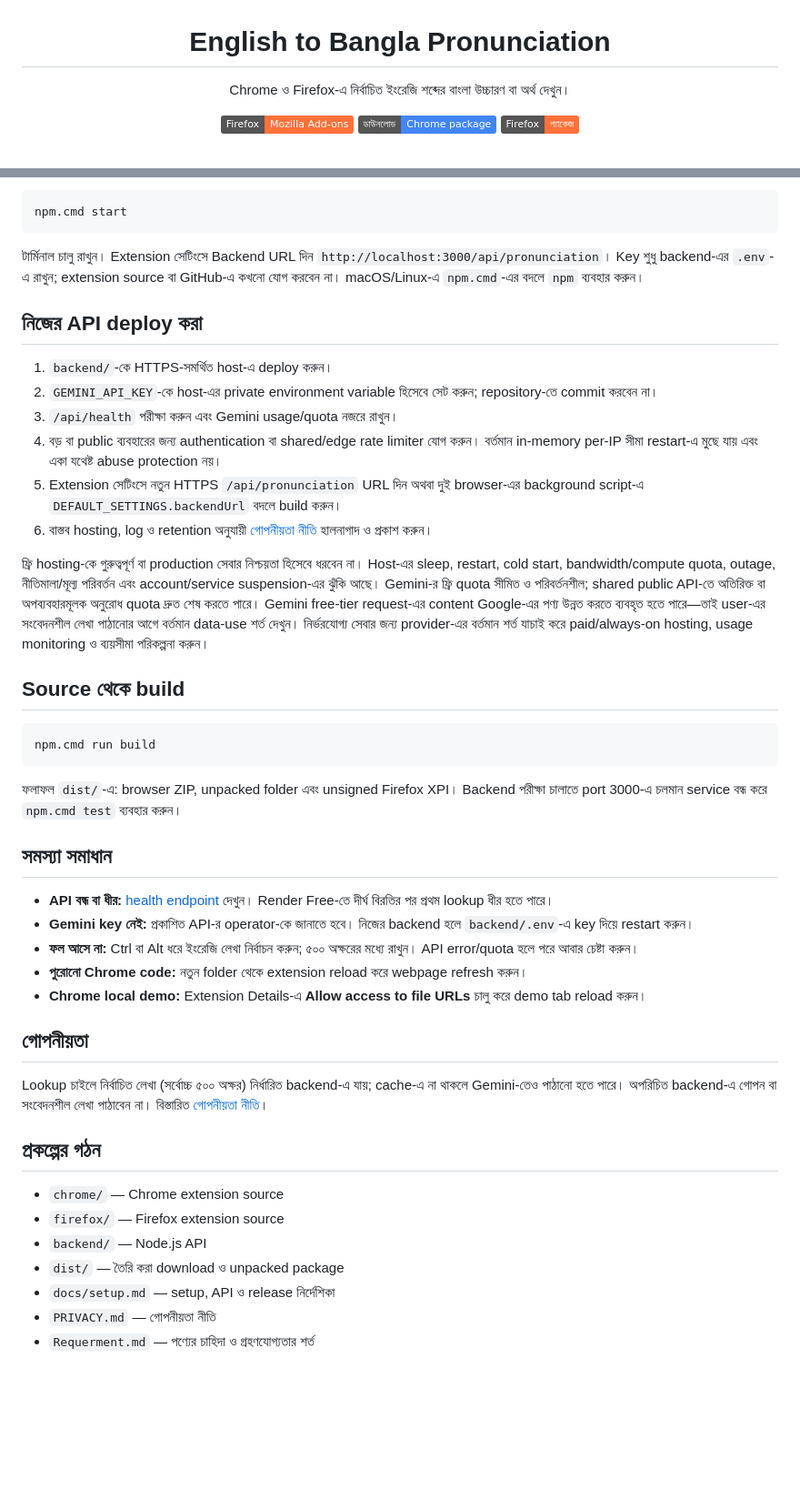
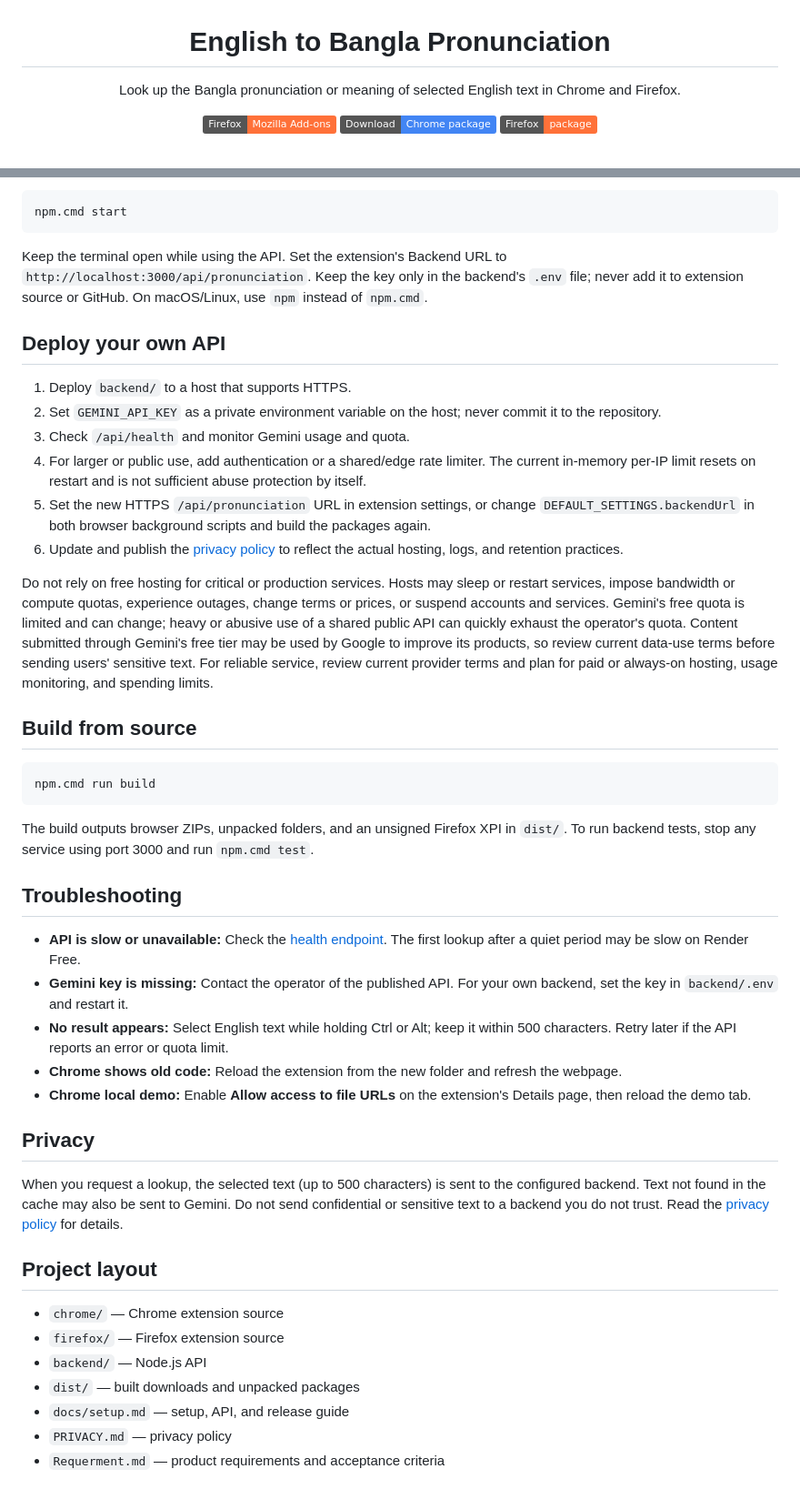
Before and after one commit to SecurityTalent/English-to-Bangla-Pronunciation-Firefox, a Markdown page: README.md, 2 parts joined by grey strips. Shown at 91% size. Rendered like a GitHub page; badges without logos; blank space fills up the shorter version.

````diff
--- a/README.md
+++ b/README.md
@@ -2,10 +2,10 @@
 
 # English to Bangla Pronunciation
 
-Chrome ও Firefox-এ নির্বাচিত ইংরেজি শব্দের বাংলা উচ্চারণ বা অর্থ দেখুন।
+Look up the Bangla pronunciation or meaning of selected English text in Chrome and Firefox.
 
 [![Firefox Add-ons](https://img.shields.io/badge/Firefox-Mozilla%20Add--ons-FF7139?logo=firefoxbrowser&logoColor=white)](https://addons.mozilla.org/en-US/firefox/addon/bangla-phonetic-pronunciation/)
-[![Chrome ডাউনলোড](https://img.shields.io/badge/ডাউনলোড-Chrome%20package-4285F4?logo=googlechrome&logoColor=white)](https://github.com/SecurityTalent/English-to-Bangla-Pronunciation-Firefox/raw/refs/heads/main/dist/bangla-phonetic-pronunciation-chrome-v1.0.8.zip)
-[![Firefox প্যাকেজ](https://img.shields.io/badge/Firefox-প্যাকেজ-FF7139?logo=firefoxbrowser&logoColor=white)](https://github.com/SecurityTalent/English-to-Bangla-Pronunciation-Firefox/raw/refs/heads/main/dist/bangla-phonetic-pronunciation-firefox-v1.0.6.zip)
+[![Download Chrome](https://img.shields.io/badge/Download-Chrome%20package-4285F4?logo=googlechrome&logoColor=white)](https://github.com/SecurityTalent/English-to-Bangla-Pronunciation-Firefox/raw/refs/heads/main/dist/bangla-phonetic-pronunciation-chrome-v1.0.8.zip)
+[![Firefox package](https://img.shields.io/badge/Firefox-package-FF7139?logo=firefoxbrowser&logoColor=white)](https://github.com/SecurityTalent/English-to-Bangla-Pronunciation-Firefox/raw/refs/heads/main/dist/bangla-phonetic-pronunciation-firefox-v1.0.6.zip)
 
 <br>
@@ -86,45 +86,45 @@ notepad backend/.env
 npm.cmd start
 ```
 
-টার্মিনাল চালু রাখুন। Extension সেটিংসে Backend URL দিন `http://localhost:3000/api/pronunciation`। Key শুধু backend-এর `.env`-এ রাখুন; extension source বা GitHub-এ কখনো যোগ করবেন না। macOS/Linux-এ `npm.cmd`-এর বদলে `npm` ব্যবহার করুন।
+Keep the terminal open while using the API. Set the extension's Backend URL to `http://localhost:3000/api/pronunciation`. Keep the key only in the backend's `.env` file; never add it to extension source or GitHub. On macOS/Linux, use `npm` instead of `npm.cmd`.
 
-## নিজের API deploy করা
+## Deploy your own API
 
-1. `backend/`-কে HTTPS-সমর্থিত host-এ deploy করুন।
-2. `GEMINI_API_KEY`-কে host-এর private environment variable হিসেবে সেট করুন; repository-তে commit করবেন না।
-3. `/api/health` পরীক্ষা করুন এবং Gemini usage/quota নজরে রাখুন।
-4. বড় বা public ব্যবহারের জন্য authentication বা shared/edge rate limiter যোগ করুন। বর্তমান in-memory per-IP সীমা restart-এ মুছে যায় এবং একা যথেষ্ট abuse protection নয়।
-5. Extension সেটিংসে নতুন HTTPS `/api/pronunciation` URL দিন অথবা দুই browser-এর background script-এ `DEFAULT_SETTINGS.backendUrl` বদলে build করুন।
-6. বাস্তব hosting, log ও retention অনুযায়ী [গোপনীয়তা নীতি](PRIVACY.md) হালনাগাদ ও প্রকাশ করুন।
+1. Deploy `backend/` to a host that supports HTTPS.
+2. Set `GEMINI_API_KEY` as a private environment variable on the host; never commit it to the repository.
+3. Check `/api/health` and monitor Gemini usage and quota.
+4. For larger or public use, add authentication or a shared/edge rate limiter. The current in-memory per-IP limit resets on restart and is not sufficient abuse protection by itself.
+5. Set the new HTTPS `/api/pronunciation` URL in extension settings, or change `DEFAULT_SETTINGS.backendUrl` in both browser background scripts and build the packages again.
+6. Update and publish the [privacy policy](PRIVACY.md) to reflect the actual hosting, logs, and retention practices.
 
-ফ্রি hosting-কে গুরুত্বপূর্ণ বা production সেবার নিশ্চয়তা হিসেবে ধরবেন না। Host-এর sleep, restart, cold start, bandwidth/compute quota, outage, নীতিমালা/মূল্য পরিবর্তন এবং account/service suspension-এর ঝুঁকি আছে। Gemini-র ফ্রি quota সীমিত ও পরিবর্তনশীল; shared public API-তে অতিরিক্ত বা অপব্যবহারমূলক অনুরোধ quota দ্রুত শেষ করতে পারে। Gemini free-tier request-এর content Google-এর পণ্য উন্নত করতে ব্যবহৃত হতে পারে—তাই user-এর সংবেদনশীল লেখা পাঠানোর আগে বর্তমান data-use শর্ত দেখুন। নির্ভরযোগ্য সেবার জন্য provider-এর বর্তমান শর্ত যাচাই করে paid/always-on hosting, usage monitoring ও ব্যয়সীমা পরিকল্পনা করুন।
+Do not rely on free hosting for critical or production services. Hosts may sleep or restart services, impose bandwidth or compute quotas, experience outages, change terms or prices, or suspend accounts and services. Gemini's free quota is limited and can change; heavy or abusive use of a shared public API can quickly exhaust the operator's quota. Content submitted through Gemini's free tier may be used by Google to improve its products, so review current data-use terms before sending users' sensitive text. For reliable service, review current provider terms and plan for paid or always-on hosting, usage monitoring, and spending limits.
 
-## Source থেকে build
+## Build from source
 
 ```powershell
 npm.cmd run build
 ```
 
-ফলাফল `dist/`-এ: browser ZIP, unpacked folder এবং unsigned Firefox XPI। Backend পরীক্ষা চালাতে port 3000-এ চলমান service বন্ধ করে `npm.cmd test` ব্যবহার করুন।
+The build outputs browser ZIPs, unpacked folders, and an unsigned Firefox XPI in `dist/`. To run backend tests, stop any service using port 3000 and run `npm.cmd test`.
 
-## সমস্যা সমাধান
+## Troubleshooting
 
-- **API বন্ধ বা ধীর:** [health endpoint](https://securitytalent-pronunciation-api.onrender.com/api/health) দেখুন। Render Free-তে দীর্ঘ বিরতির পর প্রথম lookup ধীর হতে পারে।
-- **Gemini key নেই:** প্রকাশিত API-র operator-কে জানাতে হবে। নিজের backend হলে `backend/.env`-এ key দিয়ে restart করুন।
-- **ফল আসে না:** Ctrl বা Alt ধরে ইংরেজি লেখা নির্বাচন করুন; ৫০০ অক্ষরের মধ্যে রাখুন। API error/quota হলে পরে আবার চেষ্টা করুন।
-- **পুরোনো Chrome code:** নতুন folder থেকে extension reload করে webpage refresh করুন।
-- **Chrome local demo:** Extension Details-এ **Allow access to file URLs** চালু করে demo tab reload করুন।
+- **API is slow or unavailable:** Check the [health endpoint](https://securitytalent-pronunciation-api.onrender.com/api/health). The first lookup after a quiet period may be slow on Render Free.
+- **Gemini key is missing:** Contact the operator of the published API. For your own backend, set the key in `backend/.env` and restart it.
+- **No result appears:** Select English text while holding Ctrl or Alt; keep it within 500 characters. Retry later if the API reports an error or quota limit.
+- **Chrome shows old code:** Reload the extension from the new folder and refresh the webpage.
+- **Chrome local demo:** Enable **Allow access to file URLs** on the extension's Details page, then reload the demo tab.
 
-## গোপনীয়তা
+## Privacy
 
-Lookup চাইলে নির্বাচিত লেখা (সর্বোচ্চ ৫০০ অক্ষর) নির্ধারিত backend-এ যায়; cache-এ না থাকলে Gemini-তেও পাঠানো হতে পারে। অপরিচিত backend-এ গোপন বা সংবেদনশীল লেখা পাঠাবেন না। বিস্তারিত [গোপনীয়তা নীতি](PRIVACY.md)।
+When you request a lookup, the selected text (up to 500 characters) is sent to the configured backend. Text not found in the cache may also be sent to Gemini. Do not send confidential or sensitive text to a backend you do not trust. Read the [privacy policy](PRIVACY.md) for details.
 
-## প্রকল্পের গঠন
+## Project layout
 
 - `chrome/` — Chrome extension source
 - `firefox/` — Firefox extension source
 - `backend/` — Node.js API
-- `dist/` — তৈরি করা download ও unpacked package
-- `docs/setup.md` — setup, API ও release নির্দেশিকা
-- `PRIVACY.md` — গোপনীয়তা নীতি
-- `Requerment.md` — পণ্যের চাহিদা ও গ্রহণযোগ্যতার শর্ত
+- `dist/` — built downloads and unpacked packages
+- `docs/setup.md` — setup, API, and release guide
+- `PRIVACY.md` — privacy policy
+- `Requerment.md` — product requirements and acceptance criteria
````
Also changed, not shown: other parts of README.md (+30 -30 lines).
